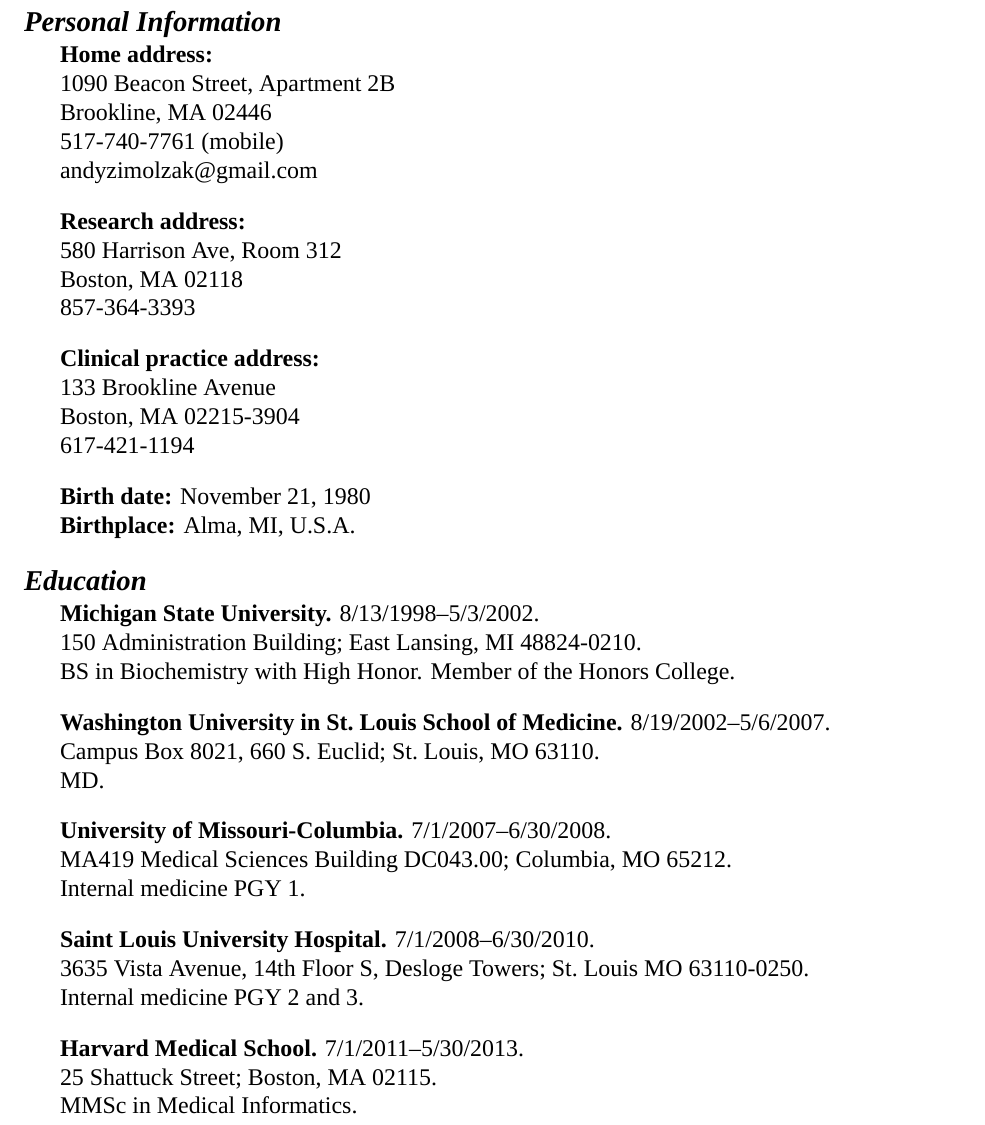
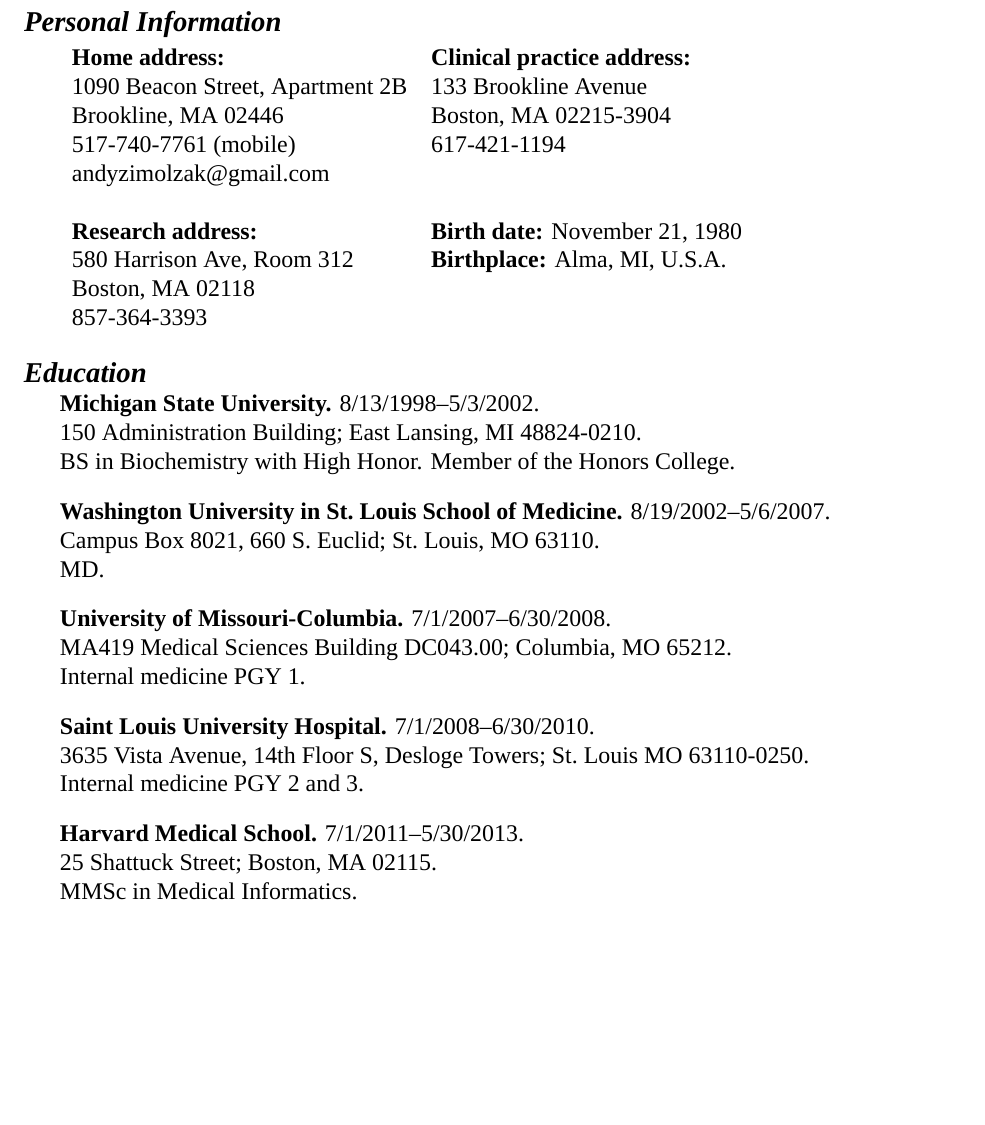
Before and after one commit to zimolzak/cv, a LaTeX CV (zimolzak-cv.tex): part of page 1 of 7, cut so that both start at the same text, the shorter picture padded with empty space. Compiled offline with XeLaTeX; a missing font is replaced by an installed copy or a similar font.

Commit message:
Personal Info to two columns

```diff
--- a/zimolzak-cv.tex
+++ b/zimolzak-cv.tex
@@ -8,24 +8,18 @@
 
 \section*{Personal Information}
 
-\textbf{Home address:}\\
-1090 Beacon Street, Apartment 2B\\
-Brookline, MA 02446\\
-517-740-7761 (mobile)\\
-andyzimolzak@gmail.com
-
-\textbf{Research address:}\\
-580 Harrison Ave, Room 312\\
+\begin{tabular}{l l}
+\textbf{Home address:}           & \textbf{Clinical practice address:}\\
+1090 Beacon Street, Apartment 2B & 133 Brookline Avenue\\
+Brookline, MA 02446              & Boston, MA 02215-3904\\
+517-740-7761 (mobile)            & 617-421-1194\\
+andyzimolzak@gmail.com           \\
+\\
+\textbf{Research address:}       & \textbf{Birth date:} November 21, 1980\\
+580 Harrison Ave, Room 312       & \textbf{Birthplace:} Alma, MI, U.S.A.\\
 Boston, MA 02118\\
 857-364-3393
-
-\textbf{Clinical practice address:}\\
-133 Brookline Avenue\\
-Boston, MA 02215-3904\\
-617-421-1194
-
-\textbf{Birth date:} November 21, 1980\\
-\textbf{Birthplace:} Alma, MI, U.S.A.
+\end{tabular}
 
 \section*{Education}
 
```
Also changed, not shown: zimolzak-cv.tex (2 more changed lines).
